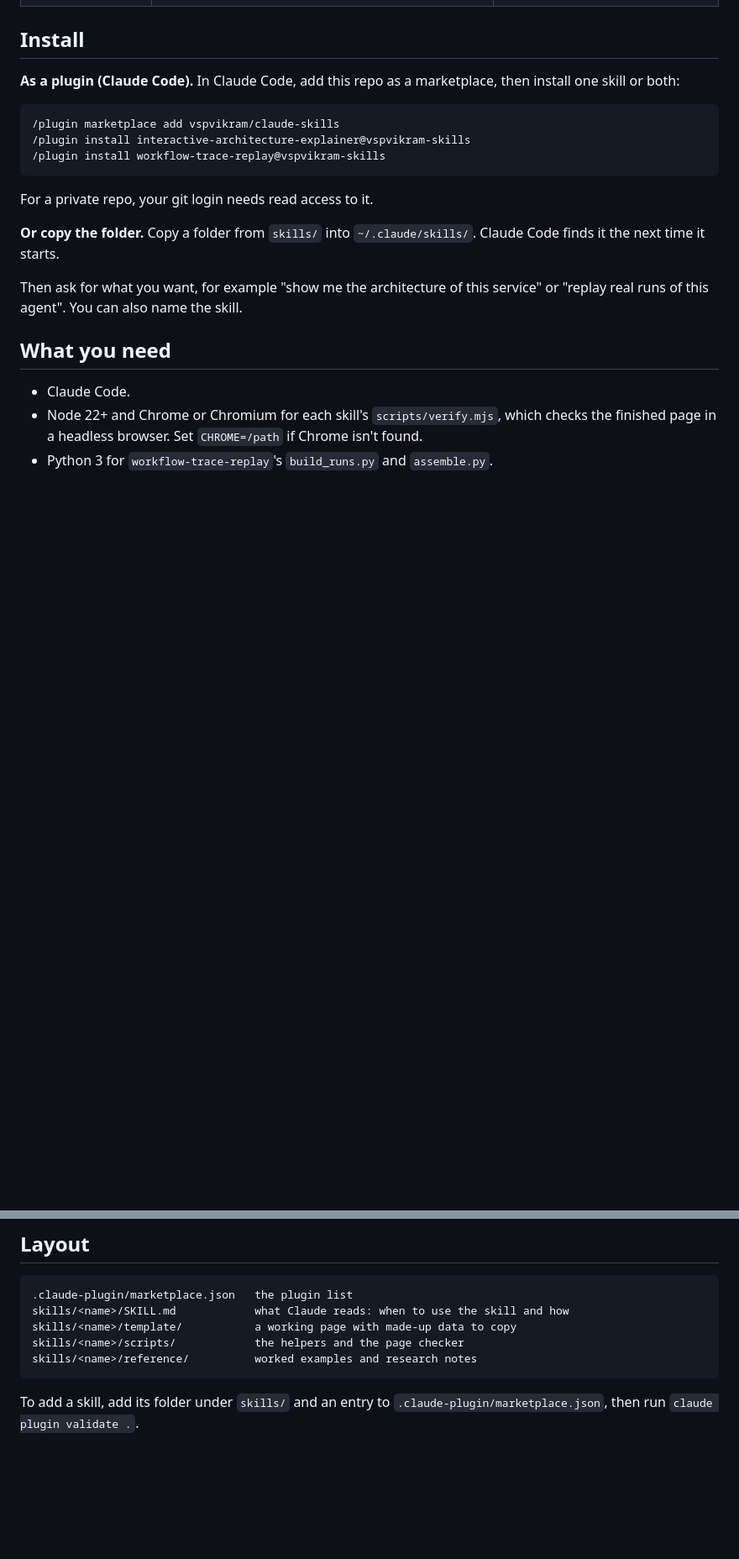
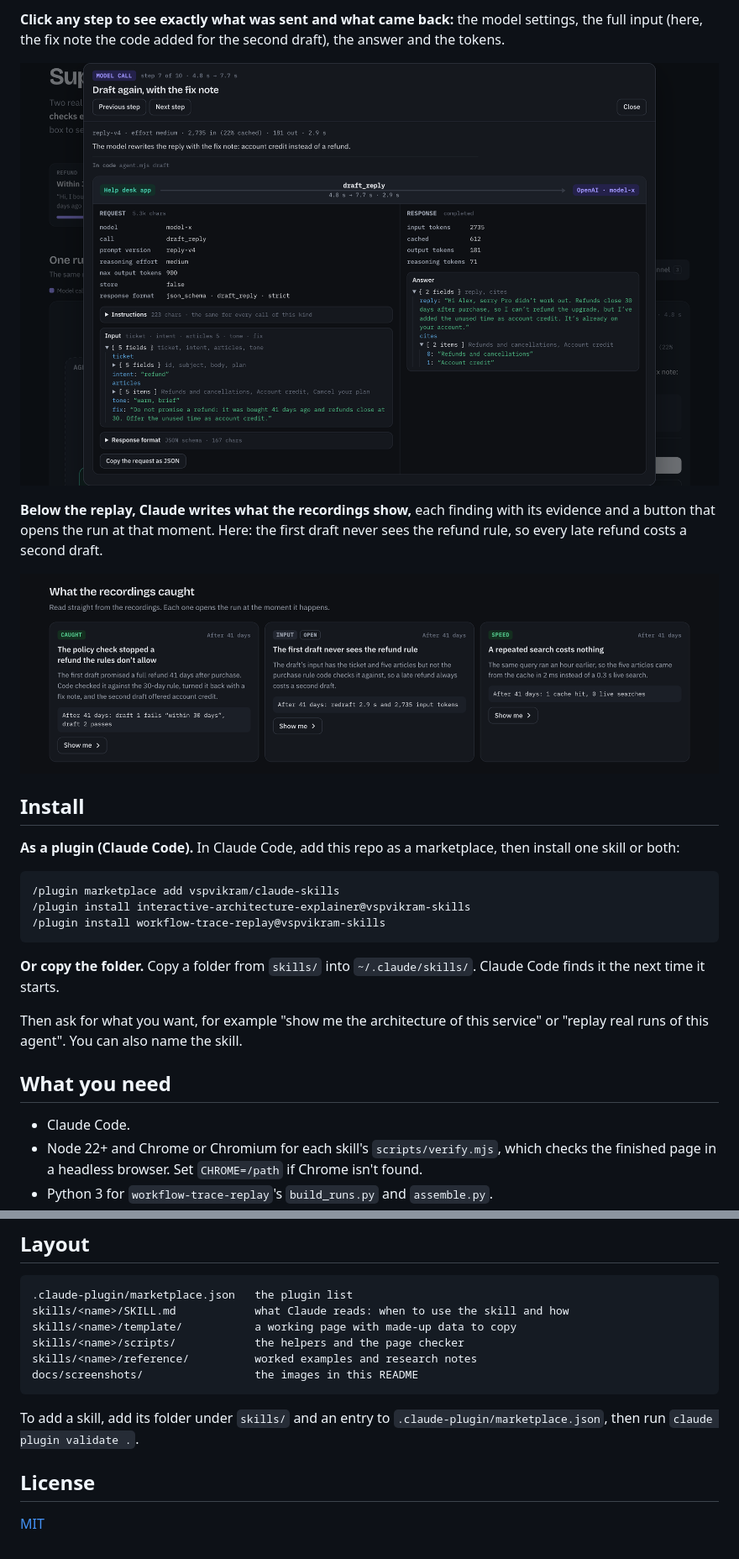
Before and after one commit to vspvikram/claude-skills, a Markdown page: README.md, 2 parts joined by grey strips. Shown at 84% size. Drawn GitHub-style; pictures changed too: docs/screenshots/replay-findings.png (added), docs/screenshots/replay-popup.png (added); blank space fills up the shorter version.

````diff
--- a/README.md
+++ b/README.md
@@ -9,3 +36,10 @@ Skills for Claude Code that turn a system into an interactive page people can re
+**Click any step to see exactly what was sent and what came back:** the model settings, the full input (here, the fix note the code added for the second draft), the answer and the tokens.
+
+![The pop-up for the second draft: the request with the fix note in its input on the left, the model's answer offering account credit on the right](docs/screenshots/replay-popup.png)
+
+**Below the replay, Claude writes what the recordings show,** each finding with its evidence and a button that opens the run at that moment. Here: the first draft never sees the refund rule, so every late refund costs a second draft.
+
+![What the recordings caught: three findings, each with the evidence from the runs and a Show me button](docs/screenshots/replay-findings.png)
 
 ## Install
 
@@ -16,8 +50,6 @@ Skills for Claude Code that turn a system into an interactive page people can re
 /plugin install interactive-architecture-explainer@vspvikram-skills
 /plugin install workflow-trace-replay@vspvikram-skills
 ```
-
-For a private repo, your git login needs read access to it.
 
 **Or copy the folder.** Copy a folder from `skills/` into `~/.claude/skills/`. Claude Code finds it the next time it starts.
 
@@ -39,6 +71,11 @@ skills/<name>/SKILL.md            what Claude reads: when to use the skill and h
 skills/<name>/template/           a working page with made-up data to copy
 skills/<name>/scripts/            the helpers and the page checker
 skills/<name>/reference/          worked examples and research notes
+docs/screenshots/                 the images in this README
 ```
 
 To add a skill, add its folder under `skills/` and an entry to `.claude-plugin/marketplace.json`, then run `claude plugin validate .`.
+
+## License
+
+[MIT](LICENSE)
````
Also changed, not shown: other parts of README.md (+29 -2 lines), docs/screenshots/explainer-decisions.png (added), docs/screenshots/explainer-map.png (added), docs/screenshots/explainer-scenario.png (added), docs/screenshots/replay-overview.png (added), 3 other files.
